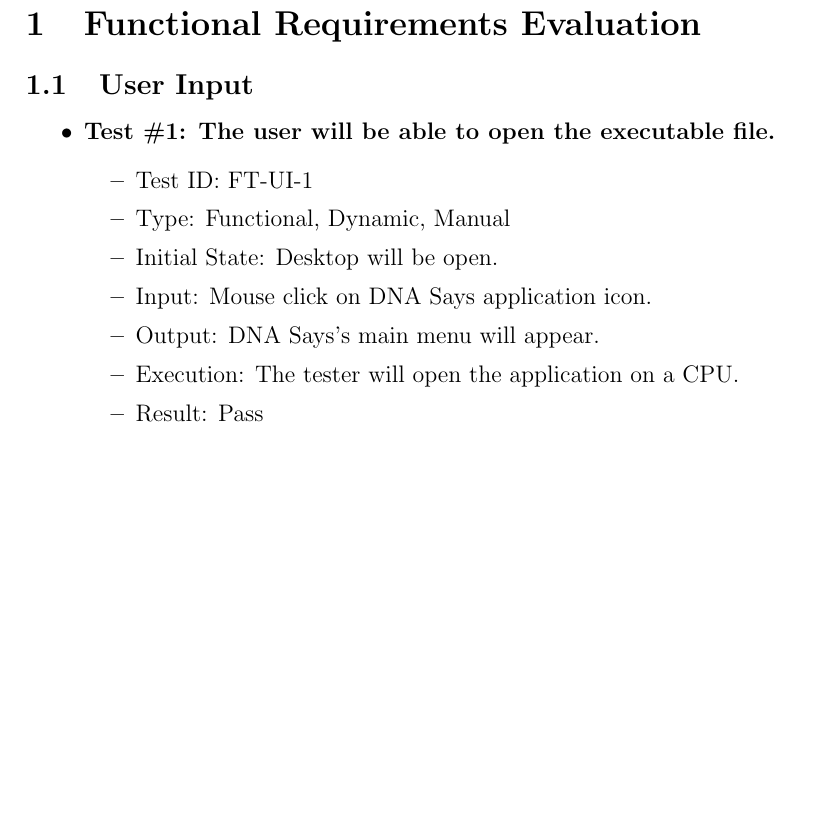
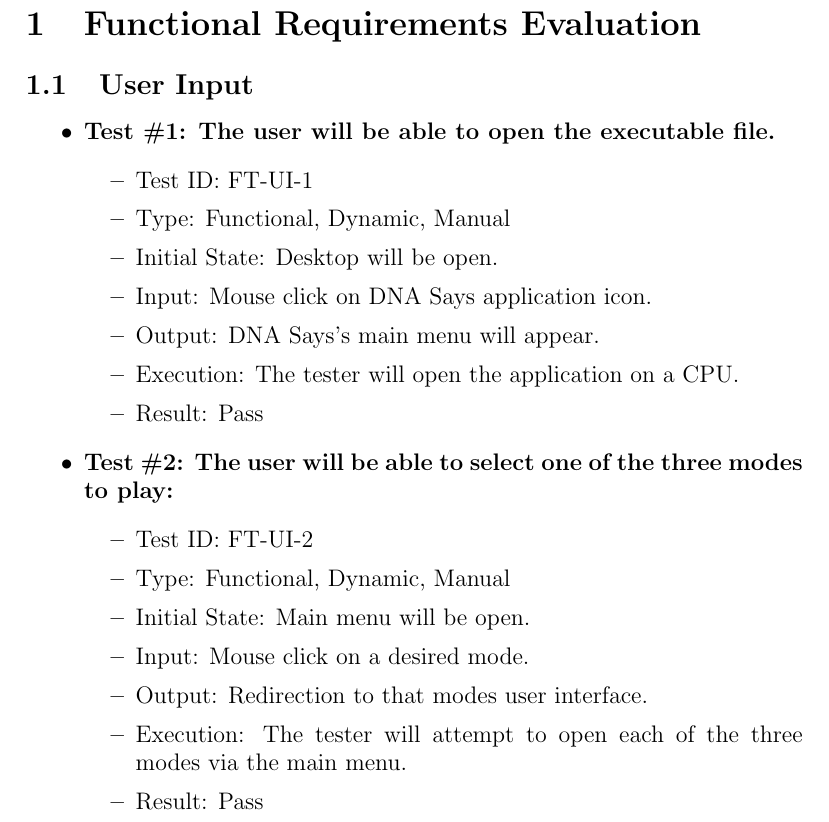
Before and after one commit to JP-Dakran/DNA_Says, a LaTeX document (Doc/TestReport/TestReport.tex): part of page 3 of 10, cut so that both start at the same text, the shorter picture padded with empty space. Compiled offline with pdfLaTeX.

Commit message:
Added test 2 - functional requirement - user input

```diff
--- a/Doc/TestReport/TestReport.tex
+++ b/Doc/TestReport/TestReport.tex
@@ -65,6 +65,17 @@
 \item Input: Mouse click on DNA Says application icon.
 \item Output: DNA Says's main menu will appear.
 \item Execution: The tester will open the application on a CPU.
+\item Result: Pass
+\end{itemize}
+
+\item \textbf{Test \#2: The user will be able to select one of the three modes to play:}
+\begin{itemize}
+\item Test ID: FT-UI-2
+\item Type: Functional, Dynamic, Manual
+\item Initial State: Main menu will be open.
+\item Input: Mouse click on a desired mode.
+\item Output: Redirection to that modes user interface.
+\item Execution: The tester will attempt to open each of the three modes via the main menu.
 \item Result: Pass
 \end{itemize}
 
```
Also changed, not shown: Doc/TestReport/TestReport.pdf.
